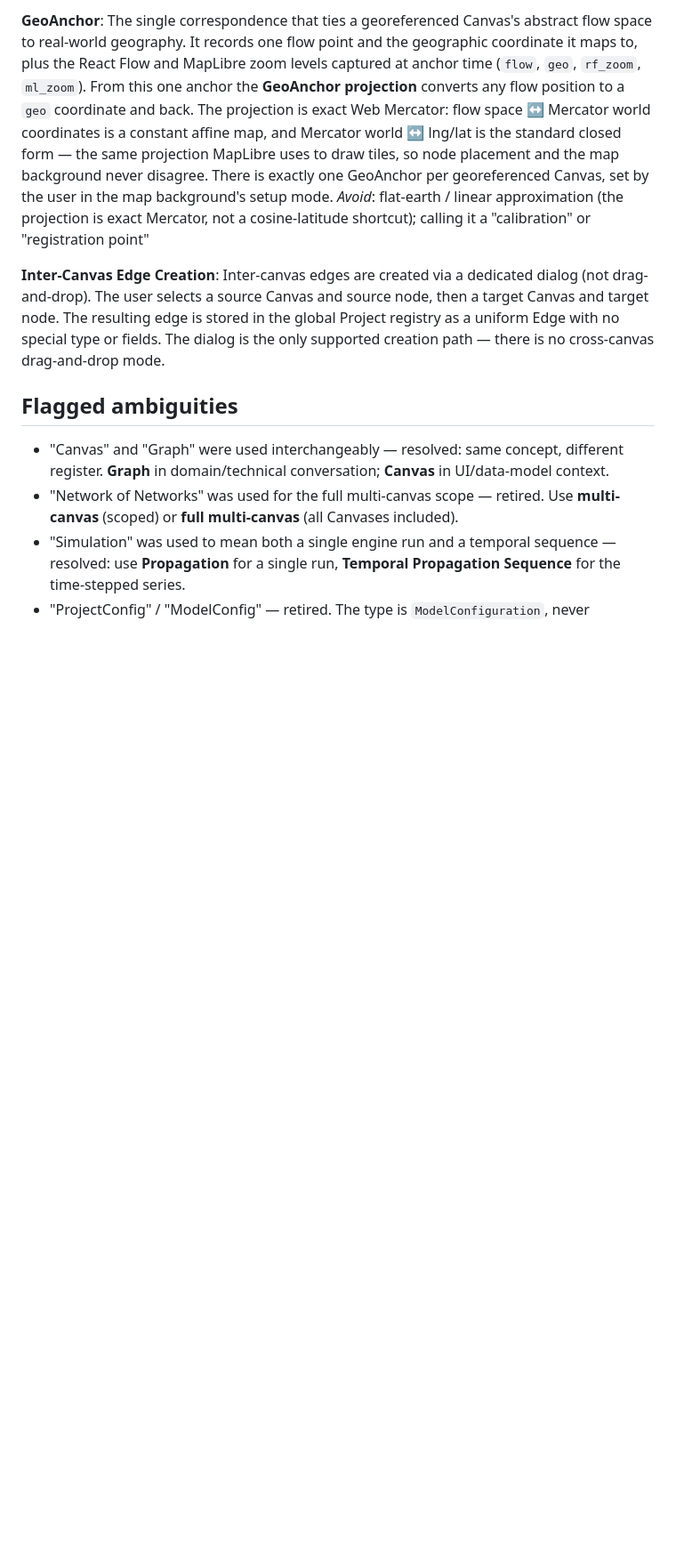
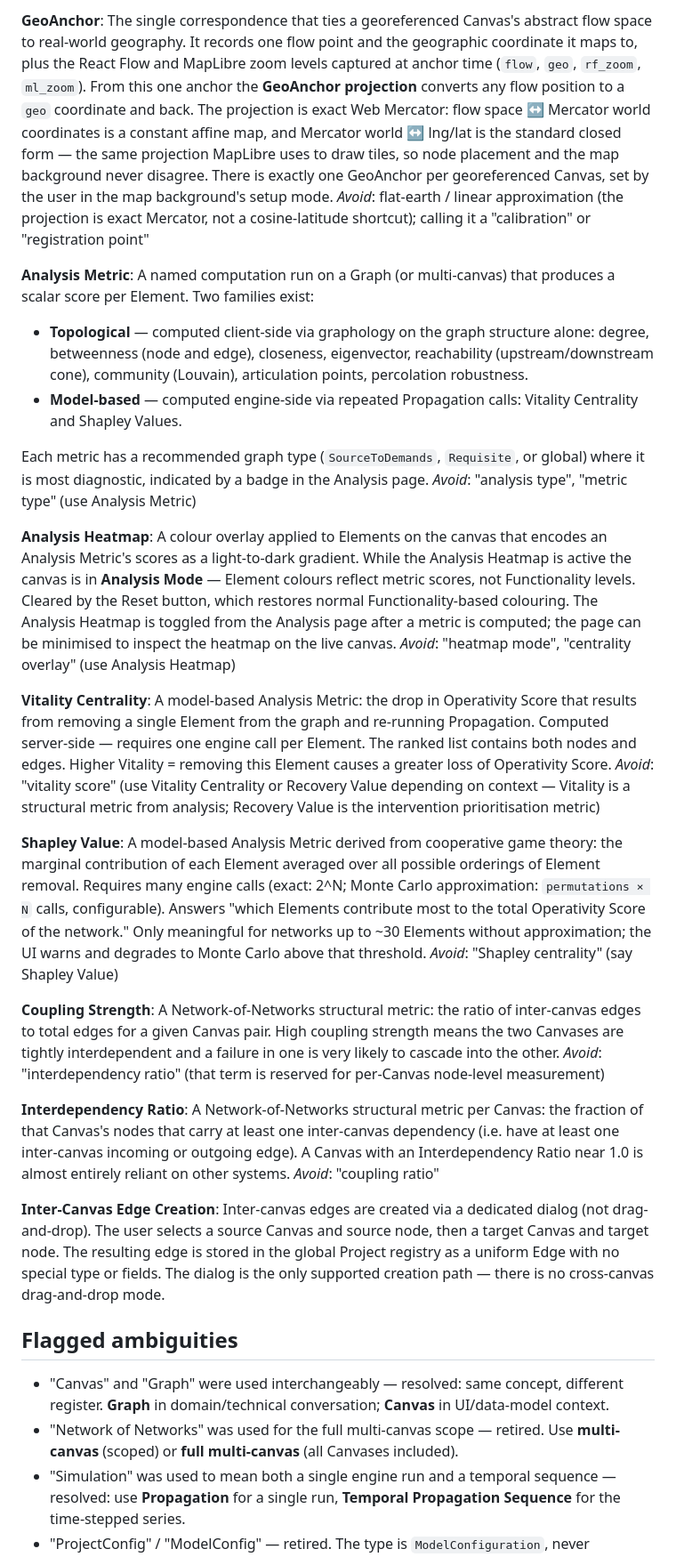
Before and after one commit to cascade-platform-org/CASCADE, a Markdown page: CONTEXT.md, the part around one of its changes. Shown at 89% size. Drawn GitHub-style; blank space fills up the shorter version.

```diff
--- a/CONTEXT.md
+++ b/CONTEXT.md
@@ -148,6 +152,34 @@ _Avoid_: treating `position` as the ground truth in geo mode; treating `geo` as
 The single correspondence that ties a georeferenced Canvas's abstract flow space to real-world geography. It records one flow point and the geographic coordinate it maps to, plus the React Flow and MapLibre zoom levels captured at anchor time (`flow`, `geo`, `rf_zoom`, `ml_zoom`). From this one anchor the **GeoAnchor projection** converts any flow position to a `geo` coordinate and back. The projection is exact Web Mercator: flow space ↔ Mercator world coordinates is a constant affine map, and Mercator world ↔ lng/lat is the standard closed form — the same projection MapLibre uses to draw tiles, so node placement and the map background never disagree. There is exactly one GeoAnchor per georeferenced Canvas, set by the user in the map background's setup mode.
 _Avoid_: flat-earth / linear approximation (the projection is exact Mercator, not a cosine-latitude shortcut); calling it a "calibration" or "registration point"
 
+**Analysis Metric**:
+A named computation run on a Graph (or multi-canvas) that produces a scalar score per Element. Two families exist:
+- **Topological** — computed client-side via graphology on the graph structure alone: degree, betweenness (node and edge), closeness, eigenvector, reachability (upstream/downstream cone), community (Louvain), articulation points, percolation robustness.
+- **Model-based** — computed engine-side via repeated Propagation calls: Vitality Centrality and Shapley Values.
+
+Each metric has a recommended graph type (`SourceToDemands`, `Requisite`, or global) where it is most diagnostic, indicated by a badge in the Analysis page.
+_Avoid_: "analysis type", "metric type" (use Analysis Metric)
+
+**Analysis Heatmap**:
+A colour overlay applied to Elements on the canvas that encodes an Analysis Metric's scores as a light-to-dark gradient. While the Analysis Heatmap is active the canvas is in **Analysis Mode** — Element colours reflect metric scores, not Functionality levels. Cleared by the Reset button, which restores normal Functionality-based colouring. The Analysis Heatmap is toggled from the Analysis page after a metric is computed; the page can be minimised to inspect the heatmap on the live canvas.
+_Avoid_: "heatmap mode", "centrality overlay" (use Analysis Heatmap)
+
+**Vitality Centrality**:
+A model-based Analysis Metric: the drop in Operativity Score that results from removing a single Element from the graph and re-running Propagation. Computed server-side — requires one engine call per Element. The ranked list contains both nodes and edges. Higher Vitality = removing this Element causes a greater loss of Operativity Score.
+_Avoid_: "vitality score" (use Vitality Centrality or Recovery Value depending on context — Vitality is a structural metric from analysis; Recovery Value is the intervention prioritisation metric)
+
+**Shapley Value**:
+A model-based Analysis Metric derived from cooperative game theory: the marginal contribution of each Element averaged over all possible orderings of Element removal. Requires many engine calls (exact: 2^N; Monte Carlo approximation: `permutations × N` calls, configurable). Answers "which Elements contribute most to the total Operativity Score of the network." Only meaningful for networks up to ~30 Elements without approximation; the UI warns and degrades to Monte Carlo above that threshold.
+_Avoid_: "Shapley centrality" (say Shapley Value)
+
+**Coupling Strength**:
+A Network-of-Networks structural metric: the ratio of inter-canvas edges to total edges for a given Canvas pair. High coupling strength means the two Canvases are tightly interdependent and a failure in one is very likely to cascade into the other.
+_Avoid_: "interdependency ratio" (that term is reserved for per-Canvas node-level measurement)
+
+**Interdependency Ratio**:
+A Network-of-Networks structural metric per Canvas: the fraction of that Canvas's nodes that carry at least one inter-canvas dependency (i.e. have at least one inter-canvas incoming or outgoing edge). A Canvas with an Interdependency Ratio near 1.0 is almost entirely reliant on other systems.
+_Avoid_: "coupling ratio"
+
 **Inter-Canvas Edge Creation**:
 Inter-canvas edges are created via a dedicated dialog (not drag-and-drop). The user selects a source Canvas and source node, then a target Canvas and target node. The resulting edge is stored in the global Project registry as a uniform Edge with no special type or fields. The dialog is the only supported creation path — there is no cross-canvas drag-and-drop mode.
 
```
Also changed, not shown: other parts of CONTEXT.md (+6 -2 lines), docs/adr/0006-scorecard-discriminated-union.md (added, +45 -0 lines).
